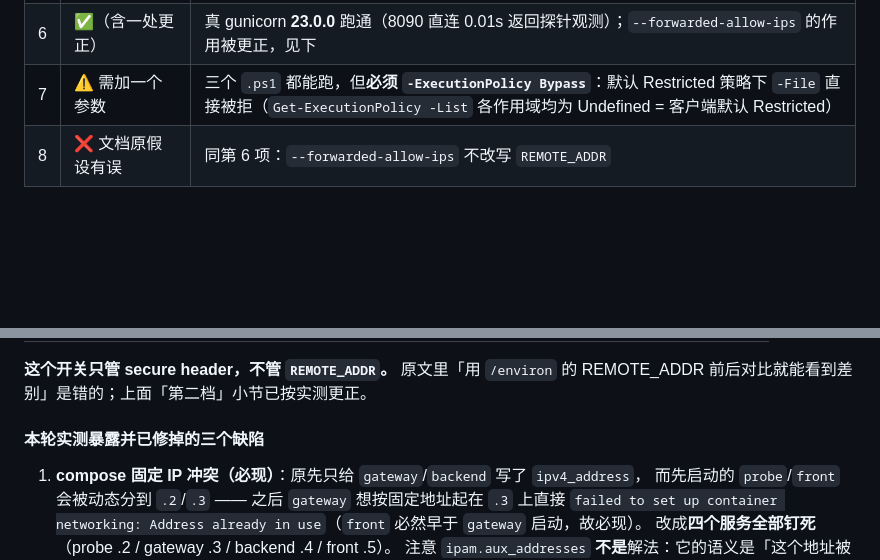
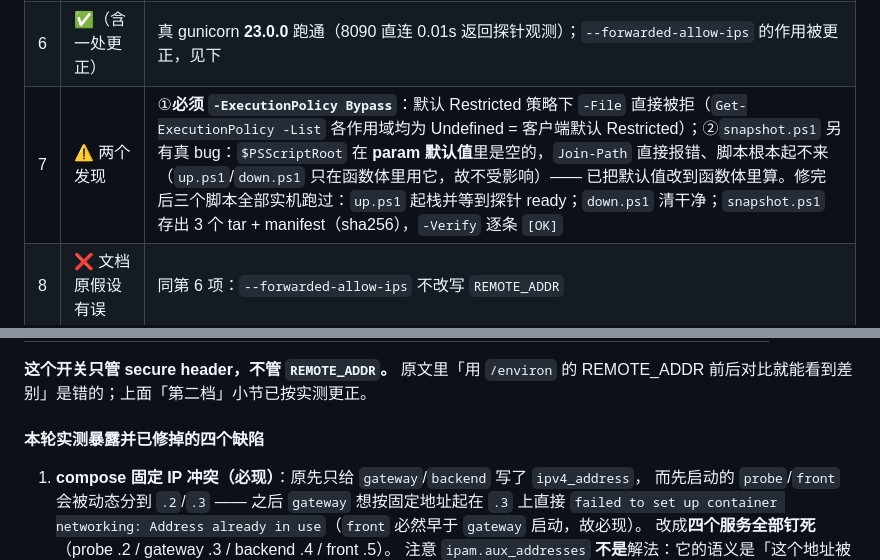
Before and after one commit to weekendsunday/CED----, a Markdown page: docker/README.md, 2 parts joined by grey strips. Drawn GitHub-style; blank space fills up the shorter version.

```diff
--- a/docker/README.md
+++ b/docker/README.md
@@ -194,7 +194,7 @@ HELLO
 | 4 | ✅ | 8080→80 / 8081→8081 / 8090→8090 映射正常；`curl 127.0.0.1:8801/health` → `{"status":"ok"}`；`curl 127.0.0.1:8080/` 回的就是探针观测 JSON |
 | 5 | ⚠️ 实测到与预期不同的行为 | 见下「nginx 1.25.5 的定帧实测」 |
 | 6 | ✅（含一处更正） | 真 gunicorn **23.0.0** 跑通（8090 直连 0.01s 返回探针观测）；`--forwarded-allow-ips` 的作用被更正，见下 |
-| 7 | ⚠️ 需加一个参数 | 三个 `.ps1` 都能跑，但**必须 `-ExecutionPolicy Bypass`**：默认 Restricted 策略下 `-File` 直接被拒（`Get-ExecutionPolicy -List` 各作用域均为 Undefined = 客户端默认 Restricted） |
+| 7 | ⚠️ 两个发现 | ①**必须 `-ExecutionPolicy Bypass`**：默认 Restricted 策略下 `-File` 直接被拒（`Get-ExecutionPolicy -List` 各作用域均为 Undefined = 客户端默认 Restricted）；②`snapshot.ps1` 另有真 bug：`$PSScriptRoot` 在 **param 默认值**里是空的，`Join-Path` 直接报错、脚本根本起不来（`up.ps1`/`down.ps1` 只在函数体里用它，故不受影响）—— 已把默认值改到函数体里算。修完后三个脚本全部实机跑过：`up.ps1` 起栈并等到探针 ready；`down.ps1` 清干净；`snapshot.ps1` 存出 3 个 tar + manifest（sha256），`-Verify` 逐条 `[OK]` |
 | 8 | ❌ 文档原假设有误 | 同第 6 项：`--forwarded-allow-ips` 不改写 `REMOTE_ADDR` |
 
 #### nginx 1.25.5 的定帧实测（第 5 项，`docker compose logs front` + 探针 `/views`）
@@ -223,7 +223,7 @@ HELLO
 **这个开关只管 secure header，不管 `REMOTE_ADDR`。** 原文里「用 `/environ` 的 REMOTE_ADDR
 前后对比就能看到差别」是错的；上面「第二档」小节已按实测更正。
 
-#### 本轮实测暴露并已修掉的三个缺陷
+#### 本轮实测暴露并已修掉的四个缺陷
 
 1. **compose 固定 IP 冲突（必现）**：原先只给 `gateway`/`backend` 写了 `ipv4_address`，
    而先启动的 `probe`/`front` 会被动态分到 `.2`/`.3` —— 之后 `gateway` 想按固定地址起在 `.3` 上直接
```
Also changed, not shown: other parts of docker/README.md (+71 -0 lines), README.md (+3 -3 lines), results/real-gunicorn.md (added, +354 -0 lines).
